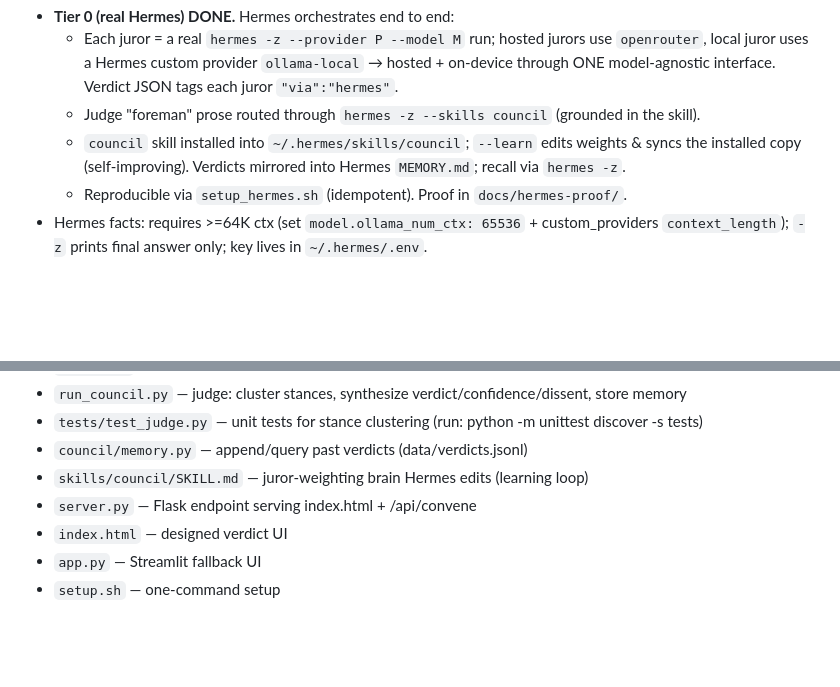
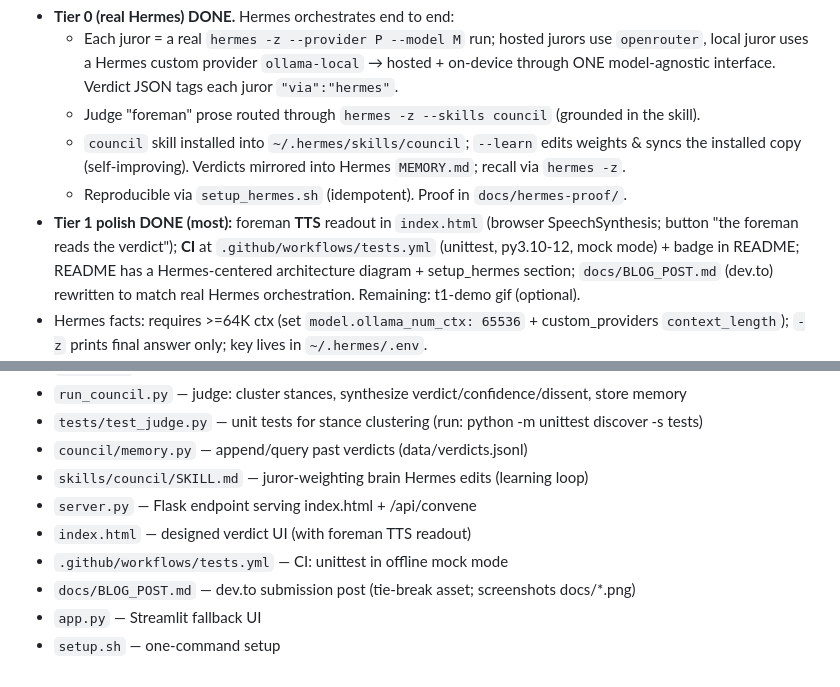
Before and after one commit to ArqamWaheed/council, a Markdown page: memory.md, 2 parts joined by grey strips. Drawn GitHub-style; blank space fills up the shorter version.

Commit message:
docs: update memory.md for Tier 1 (TTS, CI, README diagram, blog)
Co-authored-by: Copilot <223556219+Copilot@users.noreply.github.com>

```diff
--- a/memory.md
+++ b/memory.md
@@ -24,6 +24,10 @@ score + a "why they disagreed" panel. Verdicts are remembered; a skill learns wh
   - `council` skill installed into `~/.hermes/skills/council`; `--learn` edits weights & syncs the
     installed copy (self-improving). Verdicts mirrored into Hermes `MEMORY.md`; recall via `hermes -z`.
   - Reproducible via `setup_hermes.sh` (idempotent). Proof in `docs/hermes-proof/`.
+- **Tier 1 polish DONE (most):** foreman **TTS** readout in `index.html` (browser SpeechSynthesis;
+  button "the foreman reads the verdict"); **CI** at `.github/workflows/tests.yml` (unittest, py3.10-12,
+  mock mode) + badge in README; README has a Hermes-centered architecture diagram + setup_hermes section;
+  `docs/BLOG_POST.md` (dev.to) rewritten to match real Hermes orchestration. Remaining: t1-demo gif (optional).
 - Hermes facts: requires >=64K ctx (set `model.ollama_num_ctx: 65536` + custom_providers
   `context_length`); `-z` prints final answer only; key lives in `~/.hermes/.env`.
 - Runs offline in mock mode (no key / no hermes) for a deterministic demo. Free tier is 429-heavy.
@@ -53,6 +57,8 @@ score + a "why they disagreed" panel. Verdicts are remembered; a skill learns wh
 - `council/memory.py` — append/query past verdicts (data/verdicts.jsonl)
 - `skills/council/SKILL.md` — juror-weighting brain Hermes edits (learning loop)
 - `server.py`       — Flask endpoint serving index.html + /api/convene
-- `index.html`      — designed verdict UI
+- `index.html`      — designed verdict UI (with foreman TTS readout)
+- `.github/workflows/tests.yml` — CI: unittest in offline mock mode
+- `docs/BLOG_POST.md` — dev.to submission post (tie-break asset; screenshots docs/*.png)
 - `app.py`          — Streamlit fallback UI
 - `setup.sh`        — one-command setup
```
